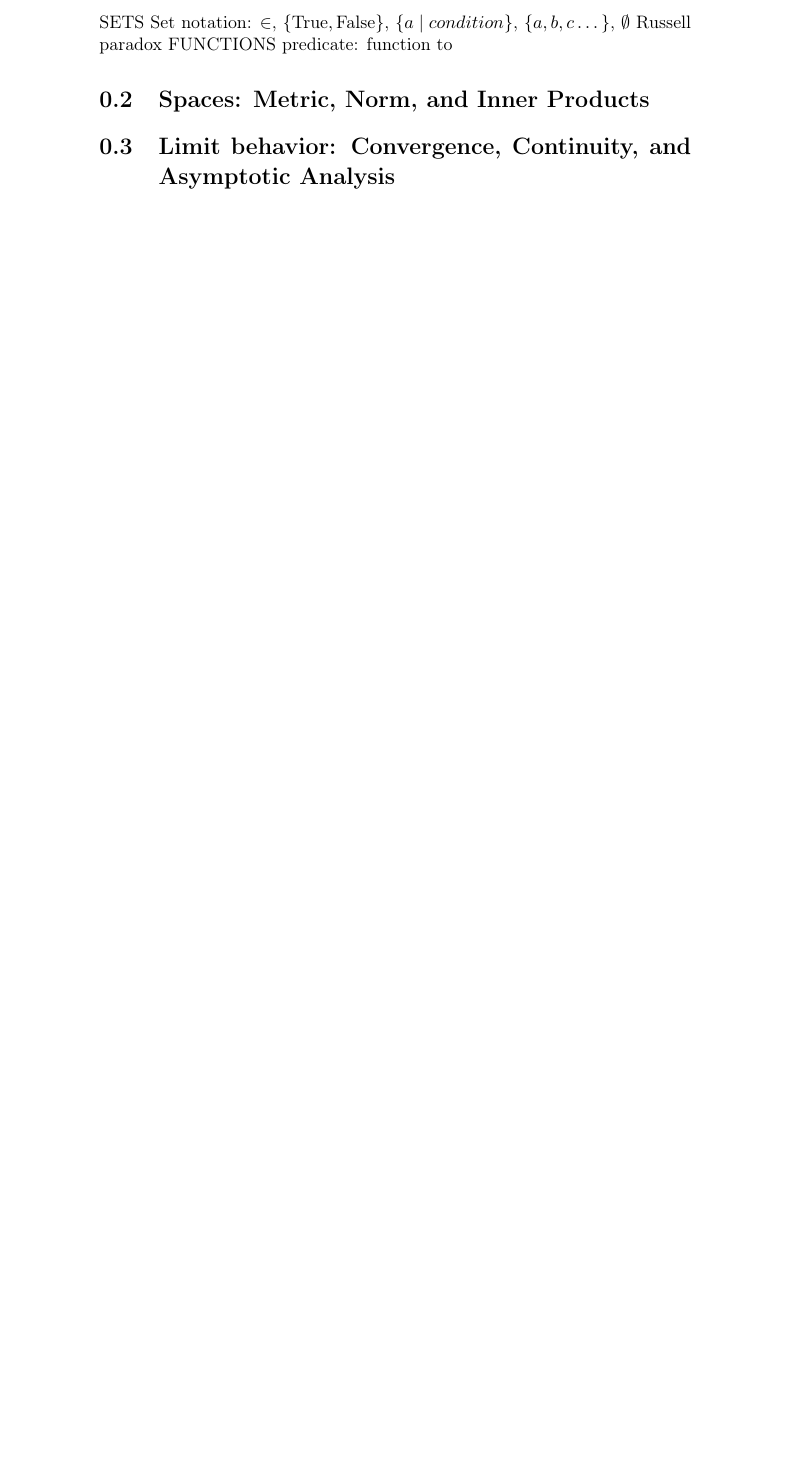
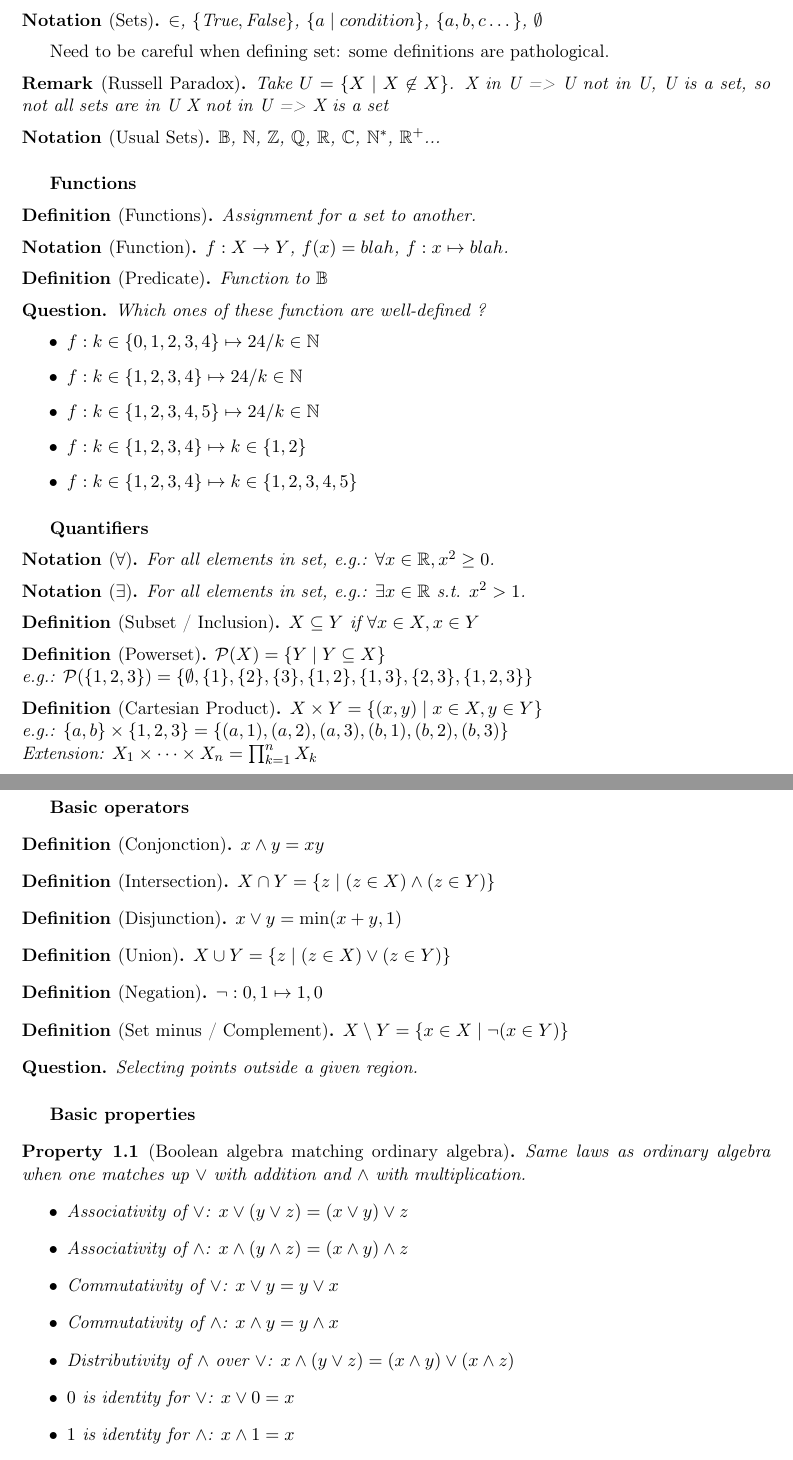
Before and after one commit to pauldubois98/RefresherMaths2021, a LaTeX thesis (cours.tex, which reads 1-SetsAndLogic.tex): part of page 6 of 6 before the commit and two parts of pages 5 and 6 of 7 after it, the two joined at a grey line, cut so that both start at the same text, the shorter picture padded with empty space. The pictures show the PDF file cours.pdf that the author committed with the source.

Commit message:
written chapt 1: sets and logic

```diff
--- /dev/null
+++ b/1-SetsAndLogic.tex
@@ -0,0 +5,32 @@
+\begin{definition}[Sets]
+	Unordered list of elements.
+\end{definition}
+\begin{notation}[Sets]
+	$\in$, $\{ \text{True}, \text{False} \}$, $\{ a \mid condition \}$, $\{ a, b, c \dots \}$, $\emptyset$
+\end{notation}
+Need to be careful when defining set: some definitions are pathological.
+\begin{remark}[Russell Paradox]
+	Take $U = \{X \mid X \not\in X\}$.
+	X in U => U not in U, U is a set, so not all sets are in U
+	X not in U => X is a set
+\end{remark}
+\begin{notation}[Usual Sets]
+	$\B$, $\N$, $\Z$, $\Q$, $\R$, $\C$, $\N^*$, $\R^+$...
+\end{notation}
+
+\subparagraph{Functions}
+\begin{definition}[Functions]
+	Assignment for a set to another.
+\end{definition}
+\begin{notation}[Function]
+	$f: X \to Y$, $f(x)=blah$, $f: x \mapsto blah$.
+\end{notation}
+\begin{definition}[Predicate]
+	Function to $\B$
+\end{definition}
+\begin{question}
+	Which ones of these function are well-defined ?
+	\begin{itemize}
+		\item $f:k\in\{0,1,2,3,4\}\mapsto 24/k\in \N$
+		\item $f:k\in \{1,2,3,4\}\mapsto 24/k\in \N$
+		\item $f:k\in \{1,2,3,4,5\}\mapsto 24/k\in \N$
@@ -0,0 +40,12 @@
+\end{question}
+
+\subparagraph{Quantifiers}
+\begin{notation}[$\forall$]
+	For all elements in set, e.g.: $\forall x \in \R, x^2 \geq 0$.
+\end{notation}
+\begin{notation}[$\exists$]
+For all elements in set, e.g.: $\exists x \in \R \text{ s.t. } x^2 > 1$.
+\end{notation}
+\begin{definition}[Subset / Inclusion]
+	$X \subseteq Y$ if $\forall x \in X, x \in Y$
+\end{definition}
@@ -0,0 +77,37 @@
+\end{definition}
+\begin{definition}[Negation]
+	$\lnot: 0,1 \mapsto 1,0$
+\end{definition}
+\begin{definition}[Set minus / Complement]
+	$X \setminus Y = \{ x \in X \mid \lnot (x \in Y) \}$
+\end{definition}
+\begin{question}
+	Selecting points outside a given region.
+\end{question}
+\subparagraph{Basic properties}
+\begin{property}[Boolean algebra matching ordinary algebra]
+	Same laws as ordinary algebra when one matches up $\lor$ with addition and $\land$ with multiplication.
+	\begin{itemize}
+		\item Associativity of $\lor$: $x \lor (y \lor z) = (x \lor y) \lor z$
+		\item Associativity of $\land$: $x \land (y \land z) = (x \land y) \land z$
+		\item Commutativity of $\lor$: $x \lor y  = y \lor x$
+		\item Commutativity of $\land$: $x \land y  = y \land x$
+		\item Distributivity of $\land$ over $\lor$:  $x \land (y \lor z) = (x \land y) \lor (x \land z)$
+		\item $0$ is identity for $\lor$: $x \lor 0  = x$
+		\item $1$ is identity for $\land$: $x \land 1  = x$
+		\item $0$ is annihilator for $\land$: $x \land 0  = 0$
+	\end{itemize}
+\end{property}
+\begin{property}[Boolean algebra specific properties]
+	The following laws hold in Boolean algebra, but not in ordinary algebra:
+	\begin{itemize}
+		\item Idempotence of $\lor$: $x \lor x = x$
+		\item Idempotence of $\land$: $x \land x = x$
+		\item Absorption of $\lor$ over $\land$: $x \lor (x \land y)  = x \land y$
+		\item Absorption of $\land$ over $\lor$: $x \land (x \lor y)  = x \lor y$
+		\item Distributivity of $\lor$ over $\land$:  $x \lor (y \land z) = (x \lor y) \land (x \lor z)$
+		\item $1$ is annihilator for $\lor$: $x \lor 1 = 1$
+	\end{itemize}
+\end{property}
+\begin{property}[De Morgan Laws]
+	$\lnot (x \land y) = \lnot x \lor \lnot y$
```
Also changed, not shown: cours.tex (+52 -11 lines), cours.pdf, 1-SetsAndLogic.tex (69 more changed lines).
